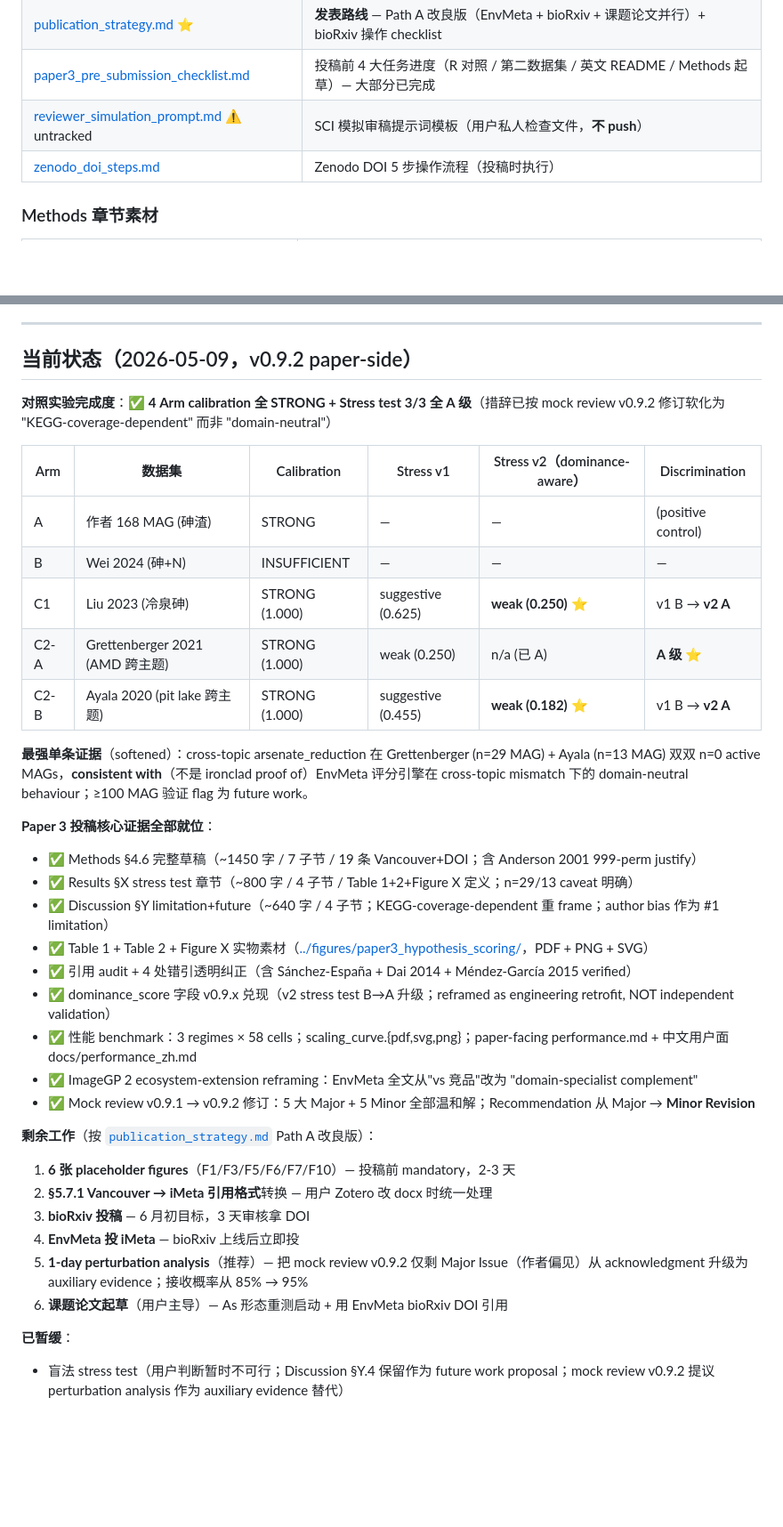
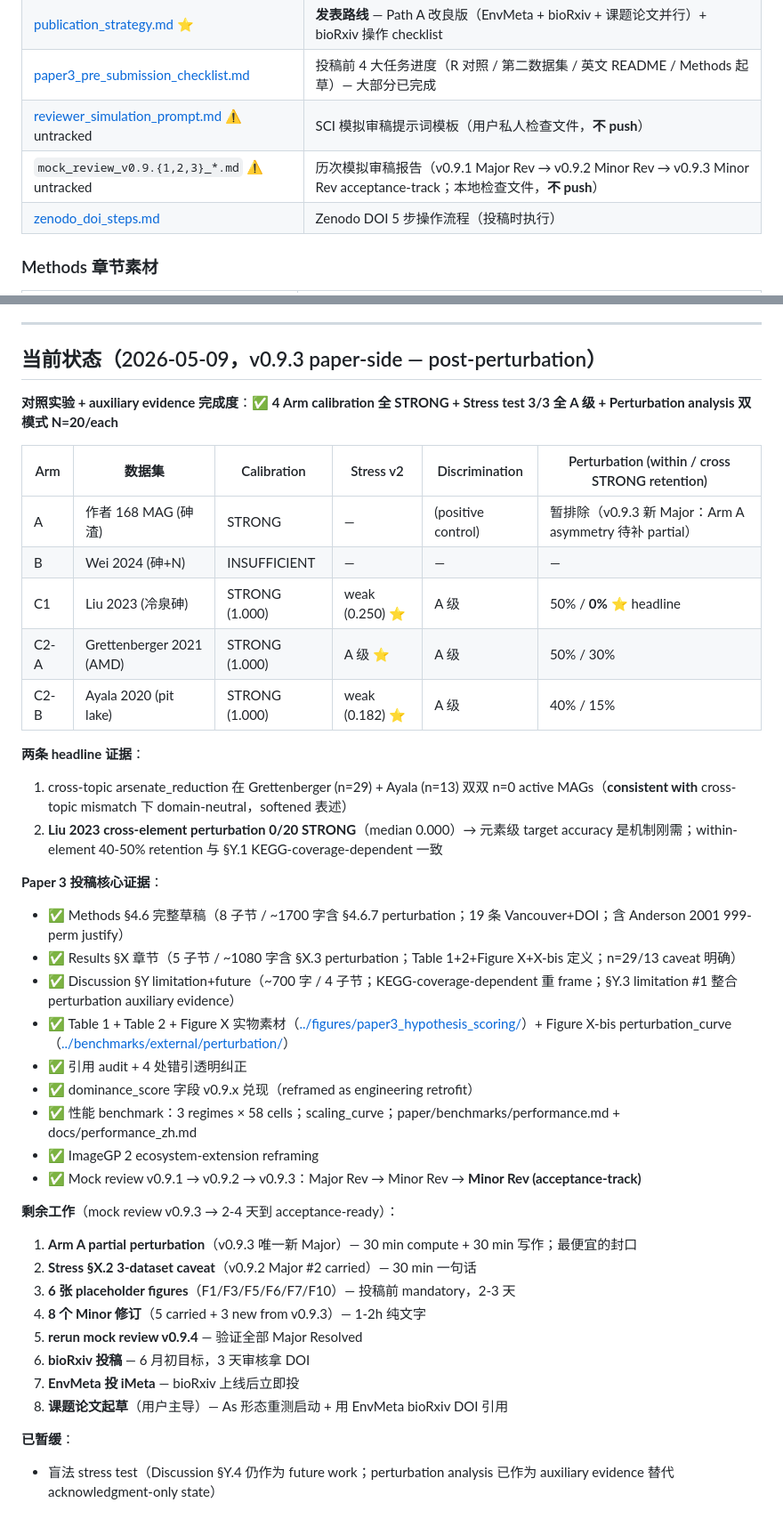
Before and after one commit to redlizzxy/EnvMeta, a Markdown page: paper/manuscript/README.md, 2 parts joined by grey strips. Shown at 89% size. Drawn GitHub-style; blank space fills up the shorter version.

```diff
--- a/paper/manuscript/README.md
+++ b/paper/manuscript/README.md
@@ -15,6 +15,7 @@
 | [publication_strategy.md](publication_strategy.md) ⭐ | **发表路线** — Path A 改良版（EnvMeta + bioRxiv + 课题论文并行）+ bioRxiv 操作 checklist |
 | [paper3_pre_submission_checklist.md](paper3_pre_submission_checklist.md) | 投稿前 4 大任务进度（R 对照 / 第二数据集 / 英文 README / Methods 起草）— 大部分已完成 |
 | [reviewer_simulation_prompt.md](reviewer_simulation_prompt.md) ⚠️ untracked | SCI 模拟审稿提示词模板（用户私人检查文件，**不 push**）|
+| `mock_review_v0.9.{1,2,3}_*.md` ⚠️ untracked | 历次模拟审稿报告（v0.9.1 Major Rev → v0.9.2 Minor Rev → v0.9.3 Minor Rev acceptance-track；本地检查文件，**不 push**）|
 | [zenodo_doi_steps.md](zenodo_doi_steps.md) | Zenodo DOI 5 步操作流程（投稿时执行）|
 
 ### Methods 章节素材
@@ -51,38 +52,42 @@
 
 ---
 
-## 当前状态（2026-05-09，v0.9.2 paper-side）
+## 当前状态（2026-05-09，v0.9.3 paper-side — post-perturbation）
 
-**对照实验完成度**：✅ **4 Arm calibration 全 STRONG + Stress test 3/3 全 A 级**（措辞已按 mock review v0.9.2 修订软化为 "KEGG-coverage-dependent" 而非 "domain-neutral"）
+**对照实验 + auxiliary evidence 完成度**：✅ **4 Arm calibration 全 STRONG + Stress test 3/3 全 A 级 + Perturbation analysis 双模式 N=20/each**
 
-| Arm | 数据集 | Calibration | Stress v1 | Stress v2（dominance-aware）| Discrimination |
+| Arm | 数据集 | Calibration | Stress v2 | Discrimination | Perturbation (within / cross STRONG retention) |
 |---|---|---|---|---|---|
-| A | 作者 168 MAG (砷渣) | STRONG | — | — | (positive control) |
+| A | 作者 168 MAG (砷渣) | STRONG | — | (positive control) | 暂排除（v0.9.3 新 Major：Arm A asymmetry 待补 partial） |
 | B | Wei 2024 (砷+N) | INSUFFICIENT | — | — | — |
-| C1 | Liu 2023 (冷泉砷) | STRONG (1.000) | suggestive (0.625) | **weak (0.250)** ⭐ | v1 B → **v2 A** |
-| C2-A | Grettenberger 2021 (AMD 跨主题) | STRONG (1.000) | weak (0.250) | n/a (已 A) | **A 级** ⭐ |
-| C2-B | Ayala 2020 (pit lake 跨主题) | STRONG (1.000) | suggestive (0.455) | **weak (0.182)** ⭐ | v1 B → **v2 A** |
+| C1 | Liu 2023 (冷泉砷) | STRONG (1.000) | weak (0.250) ⭐ | A 级 | 50% / **0%** ⭐ headline |
+| C2-A | Grettenberger 2021 (AMD) | STRONG (1.000) | A 级 ⭐ | A 级 | 50% / 30% |
+| C2-B | Ayala 2020 (pit lake) | STRONG (1.000) | weak (0.182) ⭐ | A 级 | 40% / 15% |
 
-**最强单条证据**（softened）：cross-topic arsenate_reduction 在 Grettenberger (n=29 MAG) + Ayala (n=13 MAG) 双双 n=0 active MAGs，**consistent with**（不是 ironclad proof of）EnvMeta 评分引擎在 cross-topic mismatch 下的 domain-neutral behaviour；≥100 MAG 验证 flag 为 future work。
+**两条 headline 证据**：
+1. cross-topic arsenate_reduction 在 Grettenberger (n=29) + Ayala (n=13) 双双 n=0 active MAGs（**consistent with** cross-topic mismatch 下 domain-neutral，softened 表述）
+2. **Liu 2023 cross-element perturbation 0/20 STRONG**（median 0.000）→ 元素级 target accuracy 是机制刚需；within-element 40-50% retention 与 §Y.1 KEGG-coverage-dependent 一致
 
-**Paper 3 投稿核心证据全部就位**：
-- ✅ Methods §4.6 完整草稿（~1450 字 / 7 子节 / 19 条 Vancouver+DOI；含 Anderson 2001 999-perm justify）
-- ✅ Results §X stress test 章节（~800 字 / 4 子节 / Table 1+2+Figure X 定义；n=29/13 caveat 明确）
-- ✅ Discussion §Y limitation+future（~640 字 / 4 子节；KEGG-coverage-dependent 重 frame；author bias 作为 #1 limitation）
-- ✅ Table 1 + Table 2 + Figure X 实物素材（[../figures/paper3_hypothesis_scoring/](../figures/paper3_hypothesis_scoring/)，PDF + PNG + SVG）
-- ✅ 引用 audit + 4 处错引透明纠正（含 Sánchez-España + Dai 2014 + Méndez-García 2015 verified）
-- ✅ dominance_score 字段 v0.9.x 兑现（v2 stress test B→A 升级；reframed as engineering retrofit, NOT independent validation）
-- ✅ 性能 benchmark：3 regimes × 58 cells；scaling_curve.{pdf,svg,png}；paper-facing performance.md + 中文用户面 docs/performance_zh.md
-- ✅ ImageGP 2 ecosystem-extension reframing：EnvMeta 全文从"vs 竞品"改为 "domain-specialist complement"
-- ✅ Mock review v0.9.1 → v0.9.2 修订：5 大 Major + 5 Minor 全部温和解；Recommendation 从 Major → **Minor Revision**
+**Paper 3 投稿核心证据**：
+- ✅ Methods §4.6 完整草稿（8 子节 / ~1700 字含 §4.6.7 perturbation；19 条 Vancouver+DOI；含 Anderson 2001 999-perm justify）
+- ✅ Results §X 章节（5 子节 / ~1080 字含 §X.3 perturbation；Table 1+2+Figure X+X-bis 定义；n=29/13 caveat 明确）
+- ✅ Discussion §Y limitation+future（~700 字 / 4 子节；KEGG-coverage-dependent 重 frame；§Y.3 limitation #1 整合 perturbation auxiliary evidence）
+- ✅ Table 1 + Table 2 + Figure X 实物素材（[../figures/paper3_hypothesis_scoring/](../figures/paper3_hypothesis_scoring/)）+ Figure X-bis perturbation_curve（[../benchmarks/external/perturbation/](../benchmarks/external/perturbation/)）
+- ✅ 引用 audit + 4 处错引透明纠正
+- ✅ dominance_score 字段 v0.9.x 兑现（reframed as engineering retrofit）
+- ✅ 性能 benchmark：3 regimes × 58 cells；scaling_curve；paper/benchmarks/performance.md + docs/performance_zh.md
+- ✅ ImageGP 2 ecosystem-extension reframing
+- ✅ Mock review v0.9.1 → v0.9.2 → v0.9.3：Major Rev → Minor Rev → **Minor Rev (acceptance-track)**
 
-**剩余工作**（按 [`publication_strategy.md`](publication_strategy.md) Path A 改良版）：
-1. **6 张 placeholder figures**（F1/F3/F5/F6/F7/F10）— 投稿前 mandatory，2-3 天
-2. **§5.7.1 Vancouver → iMeta 引用格式**转换 — 用户 Zotero 改 docx 时统一处理
-3. **bioRxiv 投稿** — 6 月初目标，3 天审核拿 DOI
-4. **EnvMeta 投 iMeta** — bioRxiv 上线后立即投
-5. **1-day perturbation analysis**（推荐）— 把 mock review v0.9.2 仅剩 Major Issue（作者偏见）从 acknowledgment 升级为 auxiliary evidence；接收概率从 85% → 95%
-6. **课题论文起草**（用户主导）— As 形态重测启动 + 用 EnvMeta bioRxiv DOI 引用
+**剩余工作**（mock review v0.9.3 → 2-4 天到 acceptance-ready）：
+1. **Arm A partial perturbation**（v0.9.3 唯一新 Major）— 30 min compute + 30 min 写作；最便宜的封口
+2. **Stress §X.2 3-dataset caveat**（v0.9.2 Major #2 carried）— 30 min 一句话
+3. **6 张 placeholder figures**（F1/F3/F5/F6/F7/F10）— 投稿前 mandatory，2-3 天
+4. **8 个 Minor 修订**（5 carried + 3 new from v0.9.3）— 1-2h 纯文字
+5. **rerun mock review v0.9.4** — 验证全部 Major Resolved
+6. **bioRxiv 投稿** — 6 月初目标，3 天审核拿 DOI
+7. **EnvMeta 投 iMeta** — bioRxiv 上线后立即投
+8. **课题论文起草**（用户主导）— As 形态重测启动 + 用 EnvMeta bioRxiv DOI 引用
 
 **已暂缓**：
-- 盲法 stress test（用户判断暂时不可行；Discussion §Y.4 保留作为 future work proposal；mock review v0.9.2 提议 perturbation analysis 作为 auxiliary evidence 替代）
+- 盲法 stress test（Discussion §Y.4 仍作为 future work；perturbation analysis 已作为 auxiliary evidence 替代 acknowledgment-only state）
```
Also changed, not shown: CLAUDE.md (+21 -12 lines), DEBUG_NOTES.md (+24 -5 lines).
